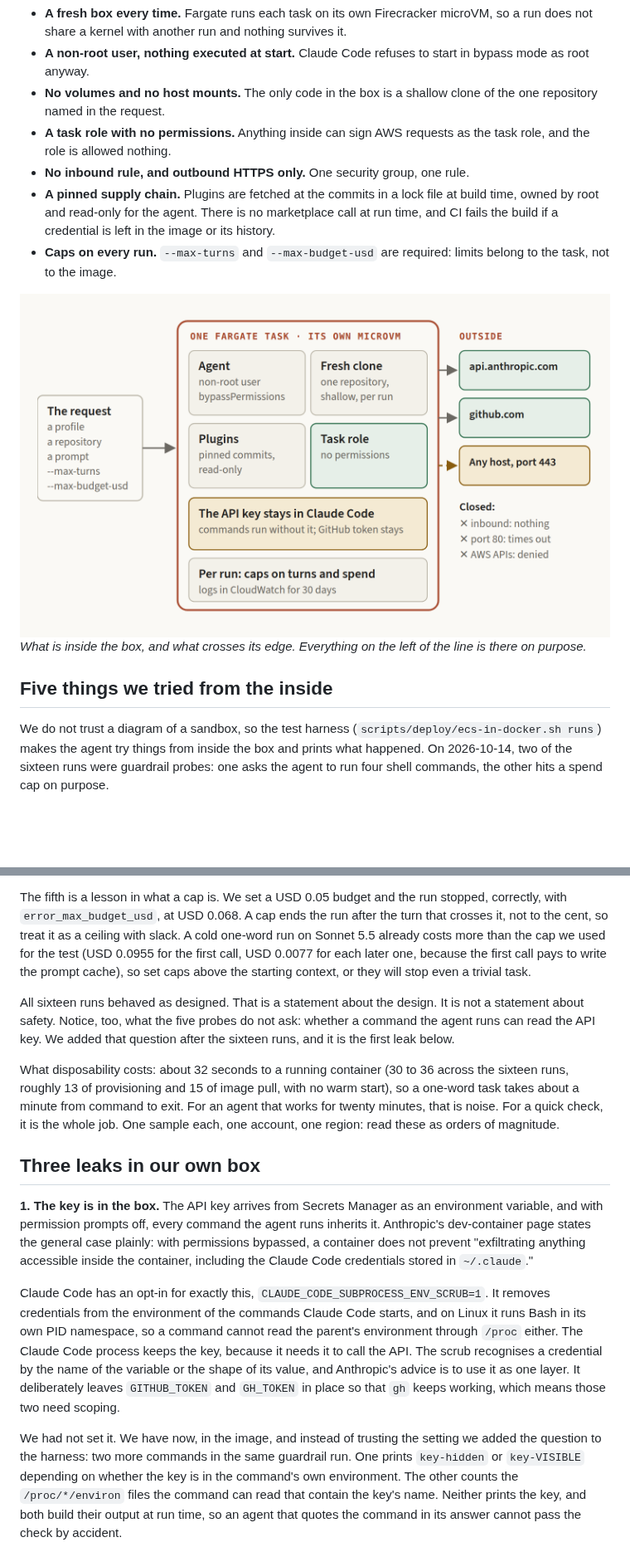
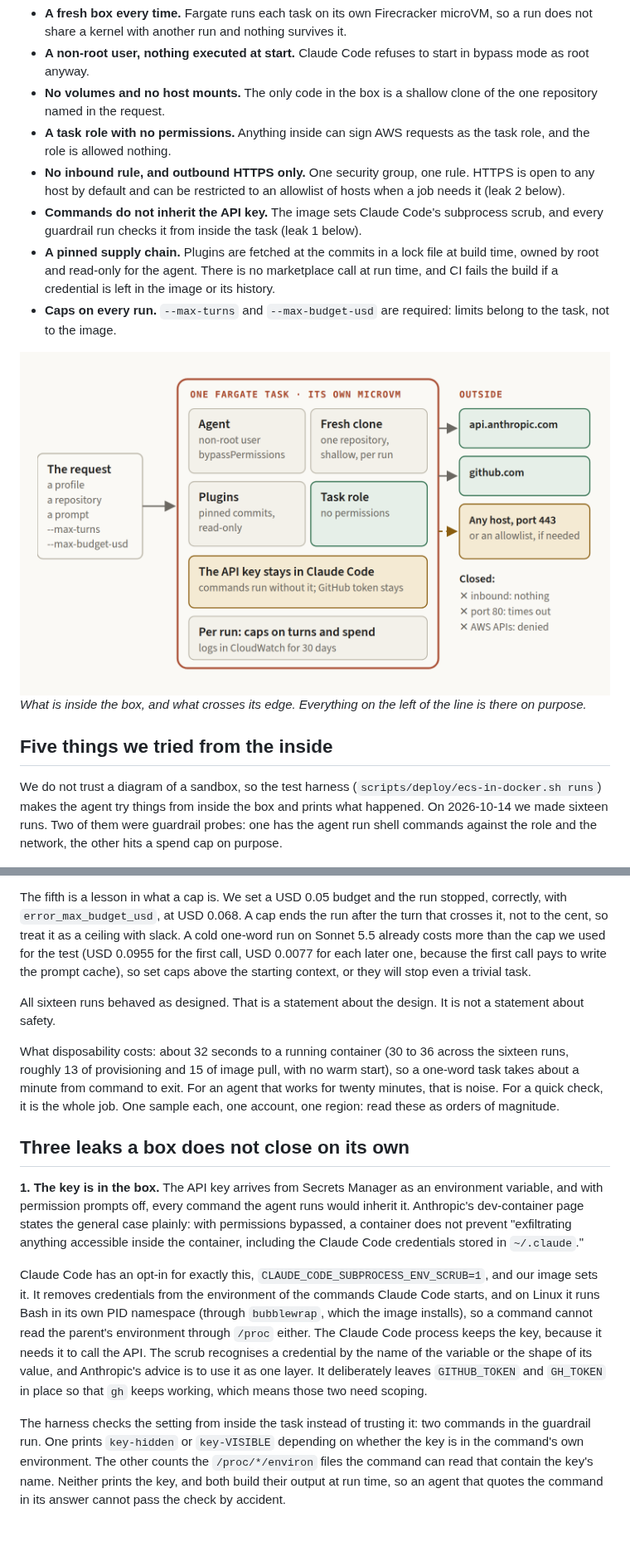
Before and after one commit to fibtecltd/claude-docker-public, a Markdown page: articles/the-box-is-only-half-the-boundary.md, 2 parts joined by grey strips. Shown at 83% size. GitHub-like rendering; pictures changed too: articles/images/b1-one-task-one-box.png; blank space fills up the shorter version.

Commit message:
docs(articles): sandbox article - current state only, and the HTTPS allowlist
- the article describes the setup as it is: the scrub is part of the design and a
  probe checks it; no account of how it was found or fixed
- outbound HTTPS is open by default and can be restricted to an allowlist when a
  job needs it: in the design list, in leak 2 and in figure b1
- a hidden publish gate (an HTML comment) replaces the visible placeholder

Co-Authored-By: Claude Sonnet 5.5 <noreply@anthropic.com>
Claude-Session: https://claude.ai/code/session_01EmG14EyCxmBJhJ5PsEeZFk

```diff
--- a/articles/the-box-is-only-half-the-boundary.md
+++ b/articles/the-box-is-only-half-the-boundary.md
@@ -33,16 +33,17 @@ One image, and one Fargate task per run. A run is an `ecs run-task` call; betwee
 - **A non-root user, nothing executed at start.** Claude Code refuses to start in bypass mode as root anyway.
 - **No volumes and no host mounts.** The only code in the box is a shallow clone of the one repository named in the request.
 - **A task role with no permissions.** Anything inside can sign AWS requests as the task role, and the role is allowed nothing.
-- **No inbound rule, and outbound HTTPS only.** One security group, one rule.
+- **No inbound rule, and outbound HTTPS only.** One security group, one rule. HTTPS is open to any host by default and can be restricted to an allowlist of hosts when a job needs it (leak 2 below).
+- **Commands do not inherit the API key.** The image sets Claude Code's subprocess scrub, and every guardrail run checks it from inside the task (leak 1 below).
 - **A pinned supply chain.** Plugins are fetched at the commits in a lock file at build time, owned by root and read-only for the agent. There is no marketplace call at run time, and CI fails the build if a credential is left in the image or its history.
 - **Caps on every run.** `--max-turns` and `--max-budget-usd` are required: limits belong to the task, not to the image.
 
-![One task, one box: the request names a profile and a repository; the Fargate task holds a non-root agent, a fresh clone, read-only pinned plugins and an empty role; outbound is HTTPS only and nothing connects in.](images/b1-one-task-one-box.png)
+![One task, one box: the request names a profile and a repository; the Fargate task holds a non-root agent, a fresh clone, read-only pinned plugins and an empty role; outbound is HTTPS only, to any host or to an allowlist if needed, and nothing connects in.](images/b1-one-task-one-box.png)
 *What is inside the box, and what crosses its edge. Everything on the left of the line is there on purpose.*
 
 ## Five things we tried from the inside
 
-We do not trust a diagram of a sandbox, so the test harness (`scripts/deploy/ecs-in-docker.sh runs`) makes the agent try things from inside the box and prints what happened. On 2026-10-14, two of the sixteen runs were guardrail probes: one asks the agent to run four shell commands, the other hits a spend cap on purpose.
+We do not trust a diagram of a sandbox, so the test harness (`scripts/deploy/ecs-in-docker.sh runs`) makes the agent try things from inside the box and prints what happened. On 2026-10-14 we made sixteen runs. Two of them were guardrail probes: one has the agent run shell commands against the role and the network, the other hits a spend cap on purpose.
 
 ![Five probes and what came back: the task role is shown by sts get-caller-identity, s3 ls is denied, HTTPS to the internet returns 200, plain HTTP on port 80 times out after 8 seconds, and a USD 0.05 spend cap stopped the run at USD 0.068.](images/b2-five-probes.png)
 *Five probes from inside a running task.*
@@ -53,15 +54,15 @@ The next two are the honest news. HTTPS to the open internet returns 200. Plain
 
 The fifth is a lesson in what a cap is. We set a USD 0.05 budget and the run stopped, correctly, with `error_max_budget_usd`, at USD 0.068. A cap ends the run after the turn that crosses it, not to the cent, so treat it as a ceiling with slack. A cold one-word run on Sonnet 5.5 already costs more than the cap we used for the test (USD 0.0955 for the first call, USD 0.0077 for each later one, because the first call pays to write the prompt cache), so set caps above the starting context, or they will stop even a trivial task.
 
-All sixteen runs behaved as designed. That is a statement about the design. It is not a statement about safety. Notice, too, what the five probes do not ask: whether a command the agent runs can read the API key. We added that question after the sixteen runs, and it is the first leak below.
+All sixteen runs behaved as designed. That is a statement about the design. It is not a statement about safety.
 
 What disposability costs: about 32 seconds to a running container (30 to 36 across the sixteen runs, roughly 13 of provisioning and 15 of image pull, with no warm start), so a one-word task takes about a minute from command to exit. For an agent that works for twenty minutes, that is noise. For a quick check, it is the whole job. One sample each, one account, one region: read these as orders of magnitude.
 
-## Three leaks in our own box
+## Three leaks a box does not close on its own
 
-**1. The key is in the box.** The API key arrives from Secrets Manager as an environment variable, and with permission prompts off, every command the agent runs inherits it. Anthropic's dev-container page states the general case plainly: with permissions bypassed, a container does not prevent "exfiltrating anything accessible inside the container, including the Claude Code credentials stored in `~/.claude`."
+**1. The key is in the box.** The API key arrives from Secrets Manager as an environment variable, and with permission prompts off, every command the agent runs would inherit it. Anthropic's dev-container page states the general case plainly: with permissions bypassed, a container does not prevent "exfiltrating anything accessible inside the container, including the Claude Code credentials stored in `~/.claude`."
 
-Claude Code has an opt-in for exactly this, `CLAUDE_CODE_SUBPROCESS_ENV_SCRUB=1`. It removes credentials from the environment of the commands Claude Code starts, and on Linux it runs Bash in its own PID namespace, so a command cannot read the parent's environment through `/proc` either. The Claude Code process keeps the key, because it needs it to call the API. The scrub recognises a credential by the name of the variable or the shape of its value, and Anthropic's advice is to use it as one layer. It deliberately leaves `GITHUB_TOKEN` and `GH_TOKEN` in place so that `gh` keeps working, which means those two need scoping.
+Claude Code has an opt-in for exactly this, `CLAUDE_CODE_SUBPROCESS_ENV_SCRUB=1`, and our image sets it. It removes credentials from the environment of the commands Claude Code starts, and on Linux it runs Bash in its own PID namespace (through `bubblewrap`, which the image installs), so a command cannot read the parent's environment through `/proc` either. The Claude Code process keeps the key, because it needs it to call the API. The scrub recognises a credential by the name of the variable or the shape of its value, and Anthropic's advice is to use it as one layer. It deliberately leaves `GITHUB_TOKEN` and `GH_TOKEN` in place so that `gh` keeps working, which means those two need scoping.
 
-We had not set it. We have now, in the image, and instead of trusting the setting we added the question to the harness: two more commands in the same guardrail run. One prints `key-hidden` or `key-VISIBLE` depending on whether the key is in the command's own environment. The other counts the `/proc/*/environ` files the command can read that contain the key's name. Neither prints the key, and both build their output at run time, so an agent that quotes the command in its answer cannot pass the check by accident.
+The harness checks the setting from inside the task instead of trusting it: two commands in the guardrail run. One prints `key-hidden` or `key-VISIBLE` depending on whether the key is in the command's own environment. The other counts the `/proc/*/environ` files the command can read that contain the key's name. Neither prints the key, and both build their output at run time, so an agent that quotes the command in its answer cannot pass the check by accident.
 
```
Also changed, not shown: other parts of articles/the-box-is-only-half-the-boundary.md (+5 -5 lines).
